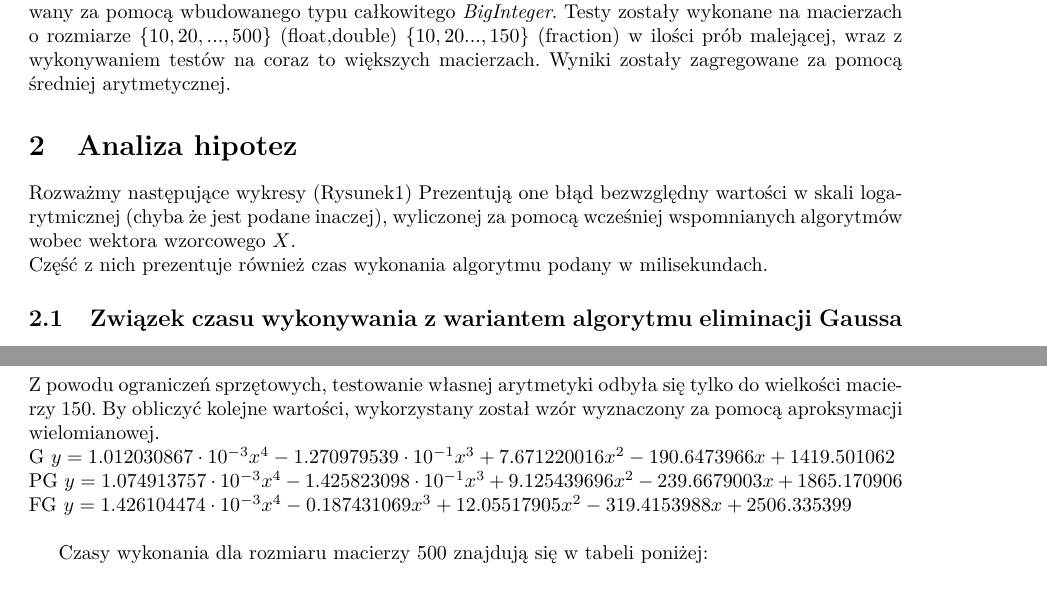
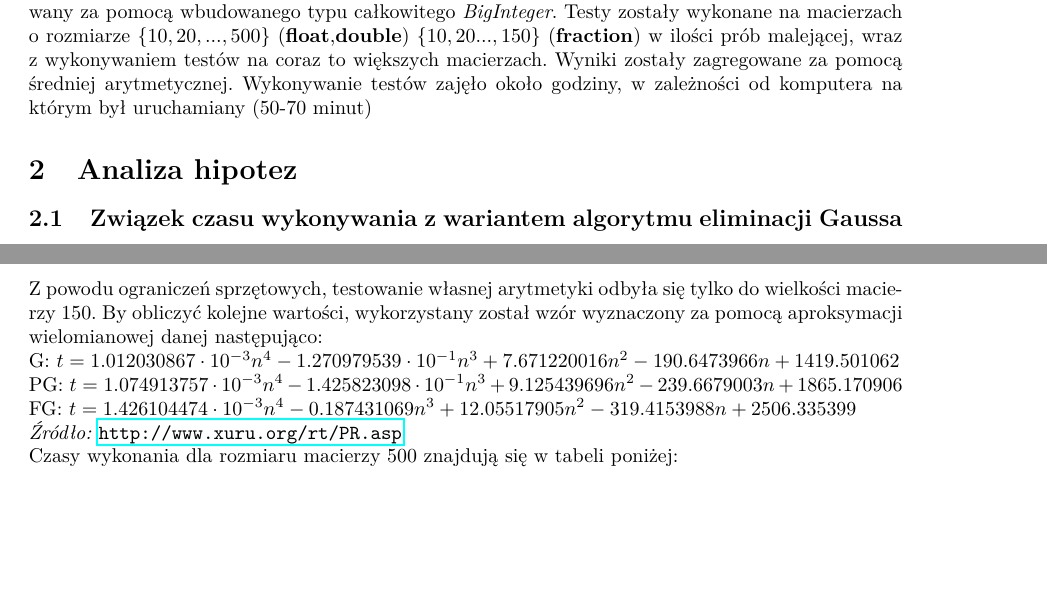
Before and after one commit to inql/alg-num2, a LaTeX document (sprawozdanie/sprawozdanie.tex): two parts of pages 1 and 4 of 4 before the commit and two parts of pages 1 and 3 of 4 after it, joined at a grey line, cut so that both start at the same text, the shorter picture padded with empty space. Compiled offline with pdfLaTeX.

Commit message:
Final version

```diff
--- a/sprawozdanie/sprawozdanie.tex
+++ b/sprawozdanie/sprawozdanie.tex
@@ -15,6 +15,7 @@ footskip=.15in]{geometry}
 \usepackage{amsmath}
 \usepackage{subcaption}
 \usepackage{multirow}
+\usepackage{hyperref}
 \newtheorem{hip}{Hipoteza}
 \newtheorem{que}{Pytanie}
 \newtheorem{wn}{Wniosek}
@@ -46,9 +47,8 @@ $\text{Jako współczynniki macierzy } A \text{ oraz wektora } X \text{ zostały
 $[\frac{-2^{16}}{2^{16}},\frac{2^{16}-1}{2^{16}}]$ Następnie wektor $B$ został wyliczony wedługo wzoru $B = A\cdot X$.
 Macierz $A$ i wektor $B$ zostają podane jako parametry do rozwiązania układu równań, wektor $X$ zaś pozostawiamy jako rozwiązanie wzorcowe, za pomocą którego obliczamy błąd wykonanego algorytmu.\\\\
-Program do realizacji testów został wykonany w języku \textit{Java}. Typ danych \textit{TC} został zaimplementowany za pomocą wbudowanego typu całkowitego \emph{BigInteger}. Testy zostały wykonane na macierzach o rozmiarze $\{10,20,...,500\}$ (float,double) $\{10,20...,150\}$ (fraction)
-w ilości prób malejącej, wraz z wykonywaniem testów na coraz to większych macierzach. Wyniki zostały zagregowane za pomocą średniej arytmetycznej.
+Program do realizacji testów został wykonany w języku \textit{Java}. Typ danych \textit{TC} został zaimplementowany za pomocą wbudowanego typu całkowitego \emph{BigInteger}. Testy zostały wykonane na macierzach o rozmiarze $\{10,20,...,500\}$ (\textbf{float},\textbf{double}) $\{10,20...,150\}$ (\textbf{fraction})
+w ilości prób malejącej, wraz z wykonywaniem testów na coraz to większych macierzach. Wyniki zostały zagregowane za pomocą średniej arytmetycznej. Wykonywanie testów zajęło około godziny, w zależności od komputera na którym był uruchamiany (50-70 minut)
 \section{Analiza hipotez}
-Rozważmy następujące wykresy (Rysunek\ref{rys})
 \begin{figure}[h]
 	\caption{Wykresy reprezentujące błąd bezwzględny oraz czas wykonania dla różnych typów danych oraz różnych wariantów algorytmu\label{rys}}
 	\begin{subfigure}{0.5\textwidth}
@@ -88,8 +88,6 @@ Rozważmy następujące wykresy (Rysunek\ref{rys})
 \caption{Tabela prezentująca porównanie wyników dla typu Fractial}
 \label{tab:1}
 \end{figure}
-Prezentują one błąd bezwzględny wartości w skali logarytmicznej (chyba że jest podane inaczej), wyliczonej za pomocą wcześniej wspomnianych algorytmów wobec wektora wzorcowego $X$.\\
-Część z nich prezentuje również czas wykonania algorytmu podany w milisekundach.
 \subsection{Związek czasu wykonywania z wariantem algorytmu eliminacji Gaussa}
 \begin{hip}
 	Dla dowolnego ustalone rozmiaru macierzy czas działania metody Gaussa w kolejnych wersjach (G,PG,FG) rośnie.\label{hip:1}
@@ -150,11 +148,11 @@ Do odpowiedzi na te pytanie, wybrany został wariant FG dla wszystkich zdefiniow
 	Podaj czasy rozwiązania układu równań uzyskane dla macierzy o rozmiarze $500$ dla $9$ testowanych wariantów.
 \end{wyd}
 Z powodu ograniczeń sprzętowych, testowanie własnej arytmetyki odbyła się tylko do wielkości macierzy 150.
-By obliczyć kolejne wartości, wykorzystany został wzór wyznaczony za pomocą aproksymacji wielomianowej.\\
-G $y = 1.012030867\cdot 10^{-3} x^4 - 1.270979539\cdot 10^{-1} x^3 + 7.671220016 x^2 - 190.6473966 x + 1419.501062$\\
-PG $y = 1.074913757\cdot 10^{-3} x^4 - 1.425823098\cdot 10^{-1} x^3 + 9.125439696 x^2 - 239.6679003 x + 1865.170906$
-FG $y = 1.426104474\cdot 10^{-3} x^4 - 0.187431069 x^3 + 12.05517905 x^2 - 319.4153988 x + 2506.335399$\\
-
+By obliczyć kolejne wartości, wykorzystany został wzór wyznaczony za pomocą aproksymacji wielomianowej danej następująco:\\
+G: $t = 1.012030867\cdot 10^{-3} n^4 - 1.270979539\cdot 10^{-1} n^3 + 7.671220016 n^2 - 190.6473966 n + 1419.501062$\\
+PG: $t = 1.074913757\cdot 10^{-3} n^4 - 1.425823098\cdot 10^{-1} n^3 + 9.125439696 n^2 - 239.6679003 n + 1865.170906$
+FG: $t = 1.426104474\cdot 10^{-3} n^4 - 0.187431069 n^3 + 12.05517905 n^2 - 319.4153988 n + 2506.335399$\\
+\textit{Źródło:} \url{http://www.xuru.org/rt/PR.asp}\\
 Czasy wykonania dla rozmiaru macierzy 500 znajdują się w tabeli poniżej:\\
 \begin{center}
 	\begin{tabular}{|l|l|l|l|}
```
Also changed, not shown: sprawozdanie/sprawozdanie.pdf, sprawozdanie/sprawozdanie.tex (22 more changed lines), 4 other files.
